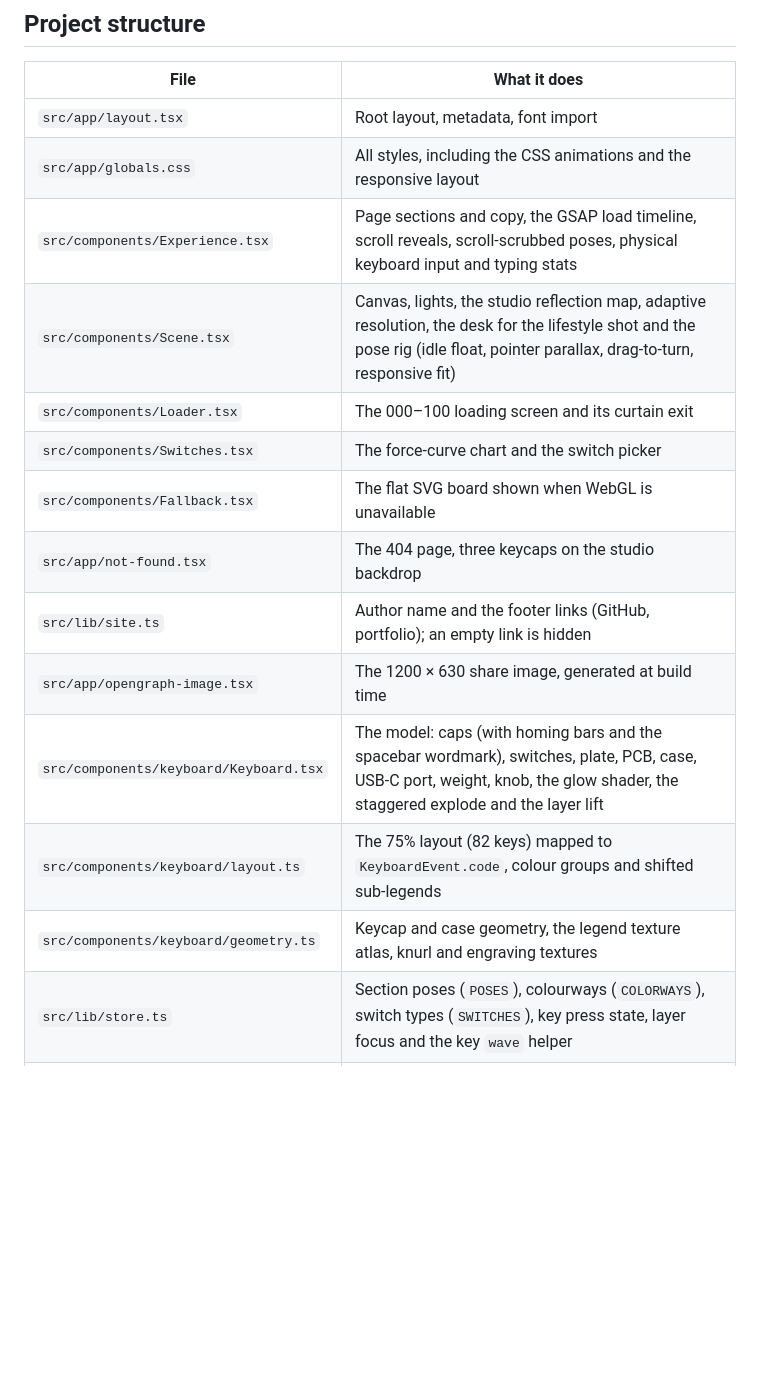
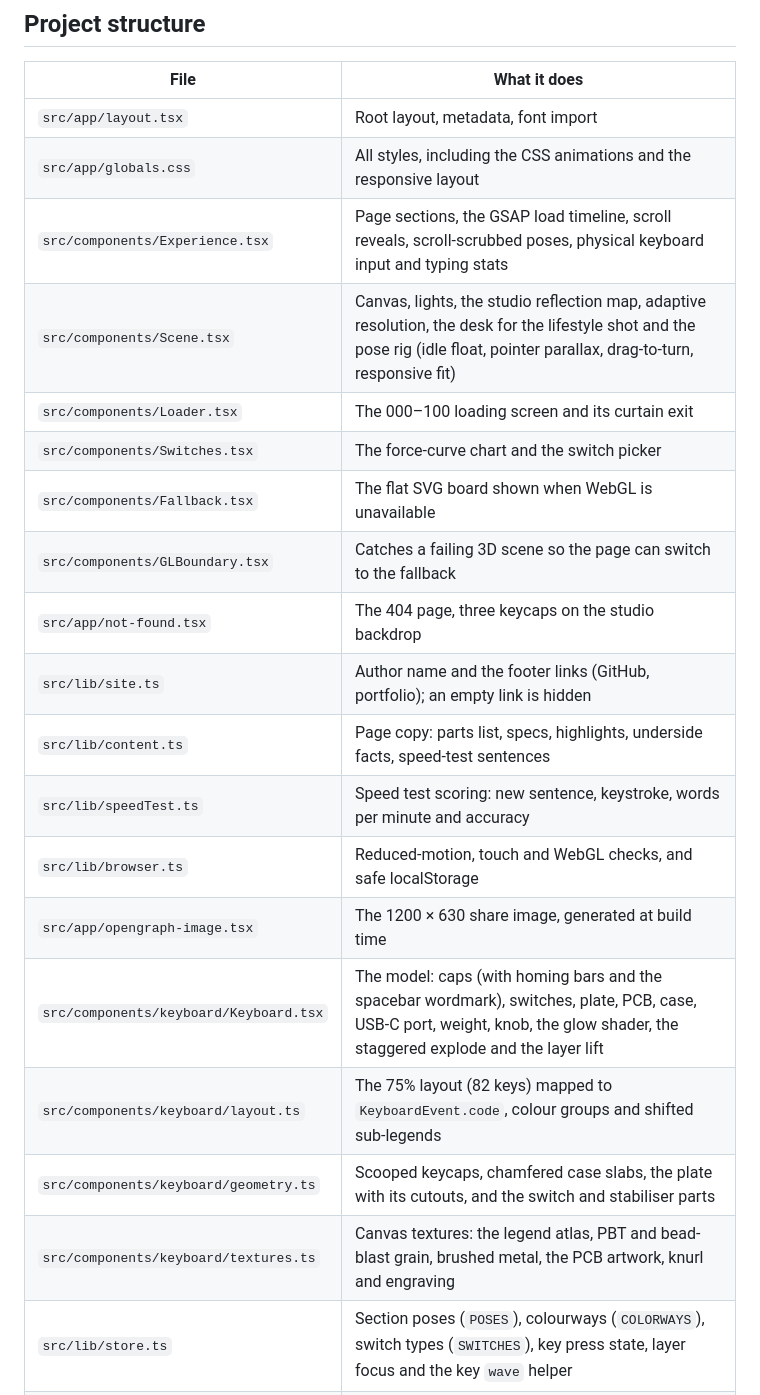
Before and after one commit to windme2/ventis-75, a Markdown page: README.md, the part around one of its changes. Rendered like a GitHub page; blank space fills up the shorter version.

Commit message:
docs: refresh screenshots and project structure after refactor
Retake the README shots with the new keycap, switch, plate and PCB detail, describe the realistic parts, and list the new content, speed test, browser and texture modules.

```diff
--- a/README.md
+++ b/README.md
@@ -78,17 +79,22 @@ Motion respects `prefers-reduced-motion`: the load sequence, idle float, scroll
 | --- | --- |
 | `src/app/layout.tsx` | Root layout, metadata, font import |
 | `src/app/globals.css` | All styles, including the CSS animations and the responsive layout |
-| `src/components/Experience.tsx` | Page sections and copy, the GSAP load timeline, scroll reveals, scroll-scrubbed poses, physical keyboard input and typing stats |
+| `src/components/Experience.tsx` | Page sections, the GSAP load timeline, scroll reveals, scroll-scrubbed poses, physical keyboard input and typing stats |
 | `src/components/Scene.tsx` | Canvas, lights, the studio reflection map, adaptive resolution, the desk for the lifestyle shot and the pose rig (idle float, pointer parallax, drag-to-turn, responsive fit) |
 | `src/components/Loader.tsx` | The 000–100 loading screen and its curtain exit |
 | `src/components/Switches.tsx` | The force-curve chart and the switch picker |
 | `src/components/Fallback.tsx` | The flat SVG board shown when WebGL is unavailable |
+| `src/components/GLBoundary.tsx` | Catches a failing 3D scene so the page can switch to the fallback |
 | `src/app/not-found.tsx` | The 404 page, three keycaps on the studio backdrop |
 | `src/lib/site.ts` | Author name and the footer links (GitHub, portfolio); an empty link is hidden |
+| `src/lib/content.ts` | Page copy: parts list, specs, highlights, underside facts, speed-test sentences |
+| `src/lib/speedTest.ts` | Speed test scoring: new sentence, keystroke, words per minute and accuracy |
+| `src/lib/browser.ts` | Reduced-motion, touch and WebGL checks, and safe localStorage |
 | `src/app/opengraph-image.tsx` | The 1200 × 630 share image, generated at build time |
 | `src/components/keyboard/Keyboard.tsx` | The model: caps (with homing bars and the spacebar wordmark), switches, plate, PCB, case, USB-C port, weight, knob, the glow shader, the staggered explode and the layer lift |
 | `src/components/keyboard/layout.ts` | The 75% layout (82 keys) mapped to `KeyboardEvent.code`, colour groups and shifted sub-legends |
-| `src/components/keyboard/geometry.ts` | Keycap and case geometry, the legend texture atlas, knurl and engraving textures |
+| `src/components/keyboard/geometry.ts` | Scooped keycaps, chamfered case slabs, the plate with its cutouts, and the switch and stabiliser parts |
+| `src/components/keyboard/textures.ts` | Canvas textures: the legend atlas, PBT and bead-blast grain, brushed metal, the PCB artwork, knurl and engraving |
 | `src/lib/store.ts` | Section poses (`POSES`), colourways (`COLORWAYS`), switch types (`SWITCHES`), key press state, layer focus and the key `wave` helper |
 | `src/lib/sound.ts` | Key sounds: loads the recorded samples, plays a random press (and a lighter release) per key, falls back to a synthesised sound |
 | `public/sounds/*.mp3` | One sprite per switch: eight single presses, one every 250 ms |
```
Also changed, not shown: other parts of README.md (+3 -2 lines), docs/finishes.jpg, docs/hero.jpg, docs/layers.jpg, docs/switches.jpg.
